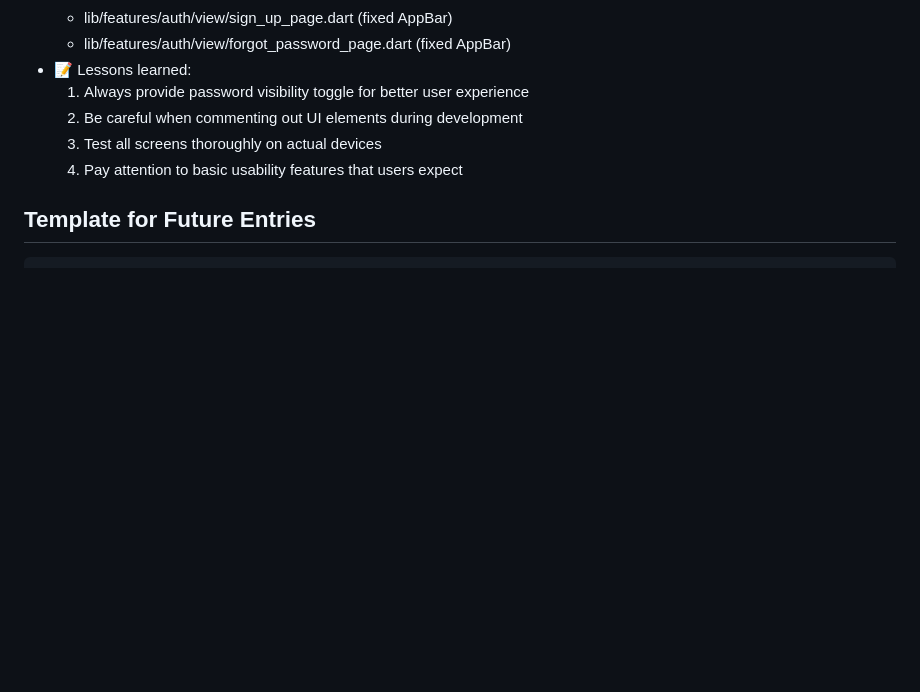
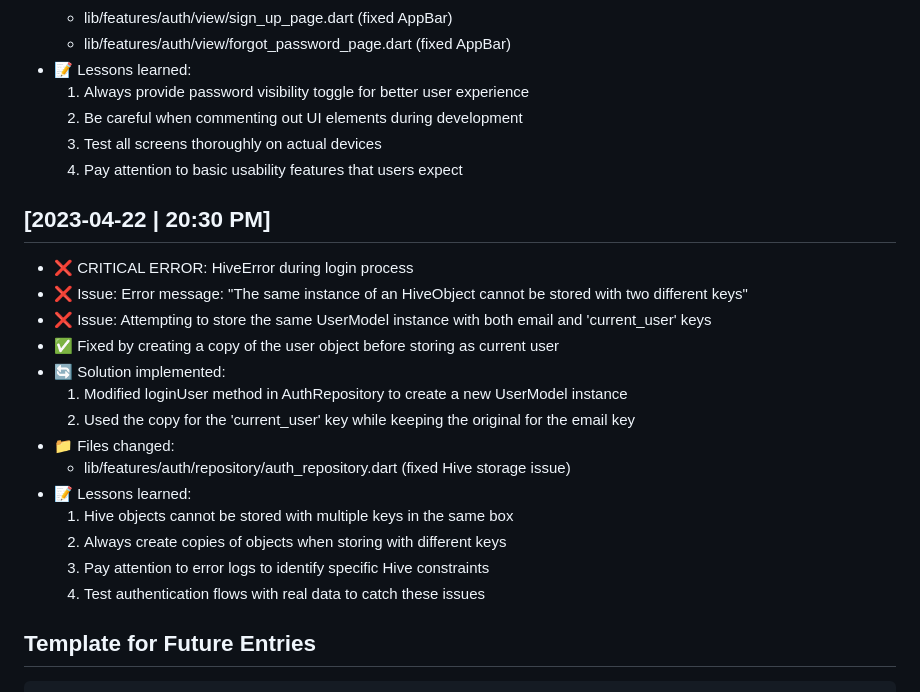
Before and after one commit to sakshamsri4/biftech, a Markdown page: guide_docs/activity_log.md, the part around the change. Drawn GitHub-style; blank space fills up the shorter version.

Commit message:
docs: update activity log with Hive error fix

````diff
--- a/guide_docs/activity_log.md
+++ b/guide_docs/activity_log.md
@@ -274,6 +274,22 @@ This file tracks all development activities, issues encountered, solutions imple
   3. Test all screens thoroughly on actual devices
   4. Pay attention to basic usability features that users expect
 
+## [2023-04-22 | 20:30 PM]
+- ❌ CRITICAL ERROR: HiveError during login process
+- ❌ Issue: Error message: "The same instance of an HiveObject cannot be stored with two different keys"
+- ❌ Issue: Attempting to store the same UserModel instance with both email and 'current_user' keys
+- ✅ Fixed by creating a copy of the user object before storing as current user
+- 🔄 Solution implemented:
+  1. Modified loginUser method in AuthRepository to create a new UserModel instance
+  2. Used the copy for the 'current_user' key while keeping the original for the email key
+- 📁 Files changed:
+  - lib/features/auth/repository/auth_repository.dart (fixed Hive storage issue)
+- 📝 Lessons learned:
+  1. Hive objects cannot be stored with multiple keys in the same box
+  2. Always create copies of objects when storing with different keys
+  3. Pay attention to error logs to identify specific Hive constraints
+  4. Test authentication flows with real data to catch these issues
+
 ## Template for Future Entries
 
 ```
````
